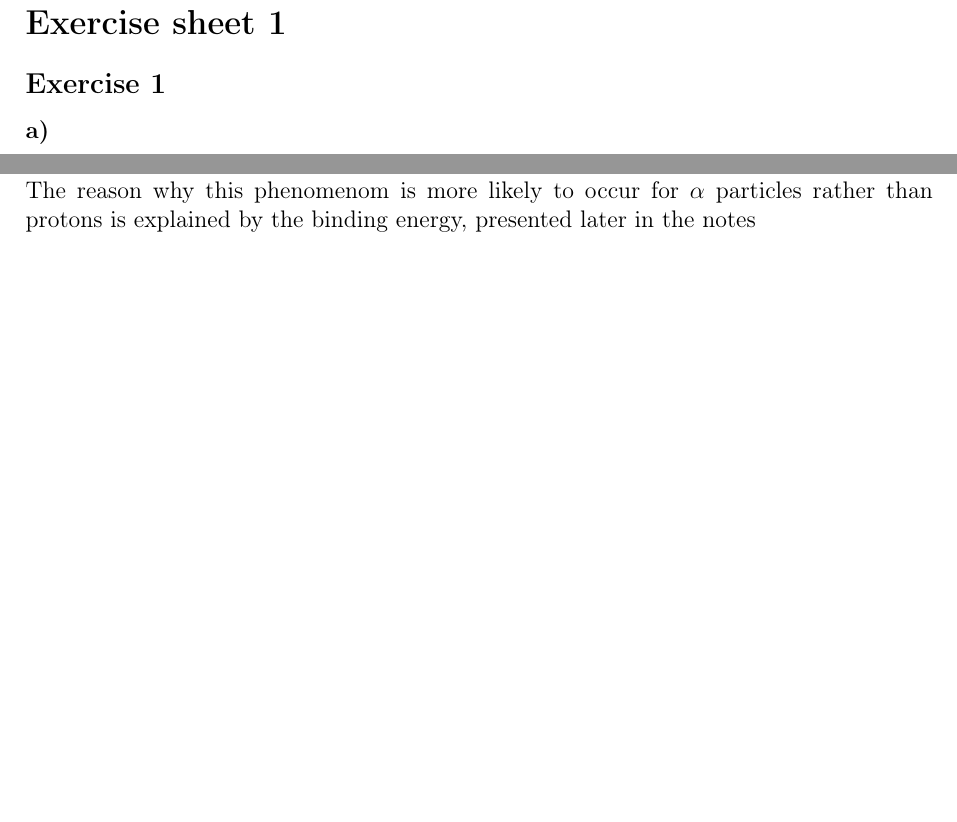
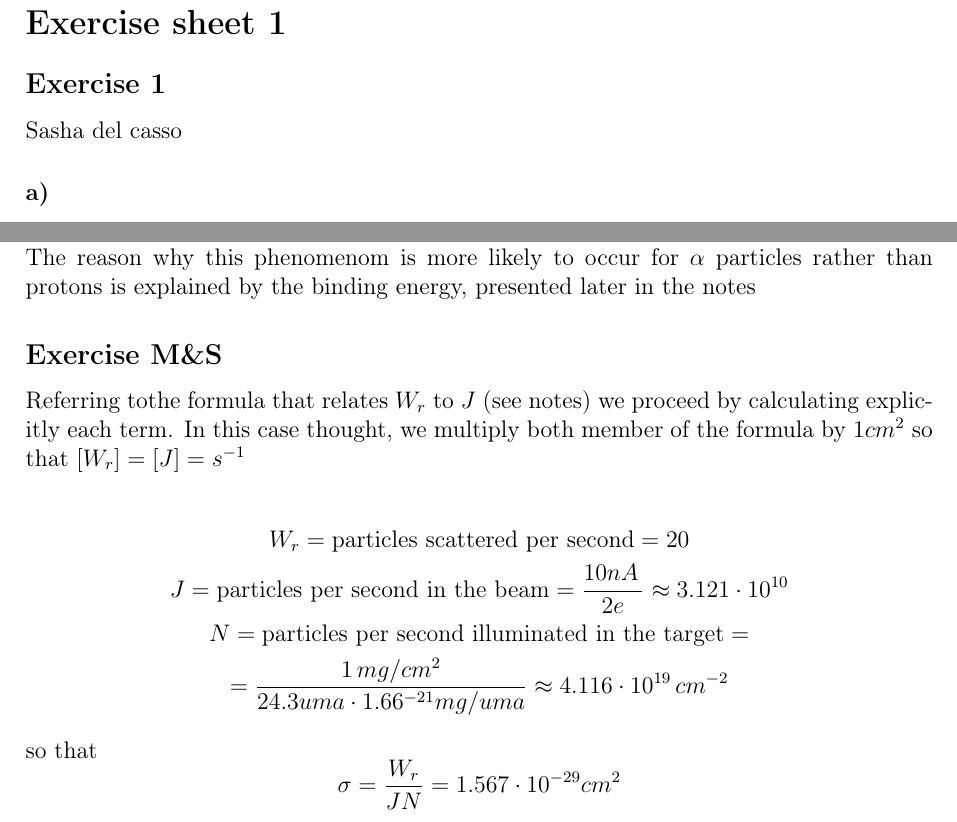
Before and after one commit to Matteo294/FYS3500, a LaTeX problem sheet (exercises/main.tex, which reads exercises/sections/sheet1.tex): two parts of pages 1 and 2 of 2, joined at a grey line, cut so that both start at the same text, the shorter picture padded with empty space. Compiled offline with pdfLaTeX.

Commit message:
exercise1

```diff
--- a/exercises/sections/sheet1.tex
+++ b/exercises/sections/sheet1.tex
@@ -1,4 +1,6 @@
 \subsection*{Exercise 1}
+
+Sasha del casso
 
 \subsubsection*{a)}
 \begin{gather*}
@@ -59,3 +61,15 @@ and in particular depends on the atomic radius. Hence, an analysis of such proba
 an estimation for radius value. \\
 The reason why this phenomenom is more likely to occur for $\alpha$ particles rather than protons
 is explained by the binding energy, presented later in the notes
+
+\subsection*{Exercise M\&S}
+Referring tothe formula that relates $W_r$ to $J$ (see notes) we proceed by calculating
+explicitly each term. In this case thought, we multiply both member of the formula by $1cm^2$ so that $\left[W_r\right] = \left[J\right] = s^{-1}$
+
+\begin{gather*}
+    W_r = \text{particles scattered per second} = 20 \\
+    J = \text{particles per second in the beam} = \frac{10nA \, }{2e} \approx 3.121 \cdot 10^{10} \\
+    N = \text{particles per second illuminated in the target} = \\
+    = \frac{1 \, mg/cm^2}{24.3uma \cdot 1.66^{-21} mg/uma} \approx 4.116 \cdot 10^{19} \, cm^{-2}
+\end{gather*}
+so that $$\sigma = \frac{W_r}{J N} = 1.567 \cdot 10^{-29} cm^2$$
```
Also changed, not shown: notes/sections/lecture1.tex (+2 -1 lines), exercises/main.pdf, notes/notes.pdf.
